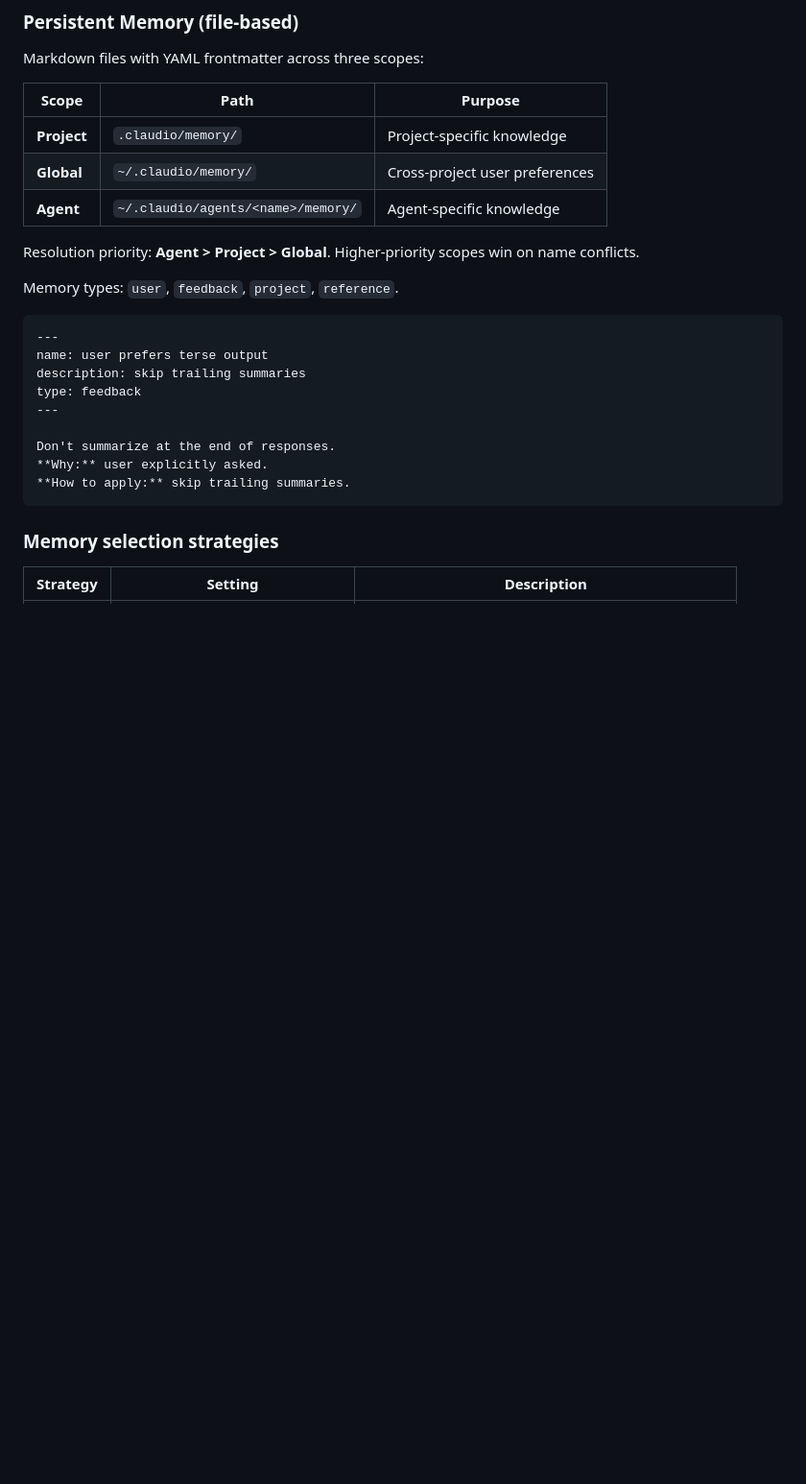
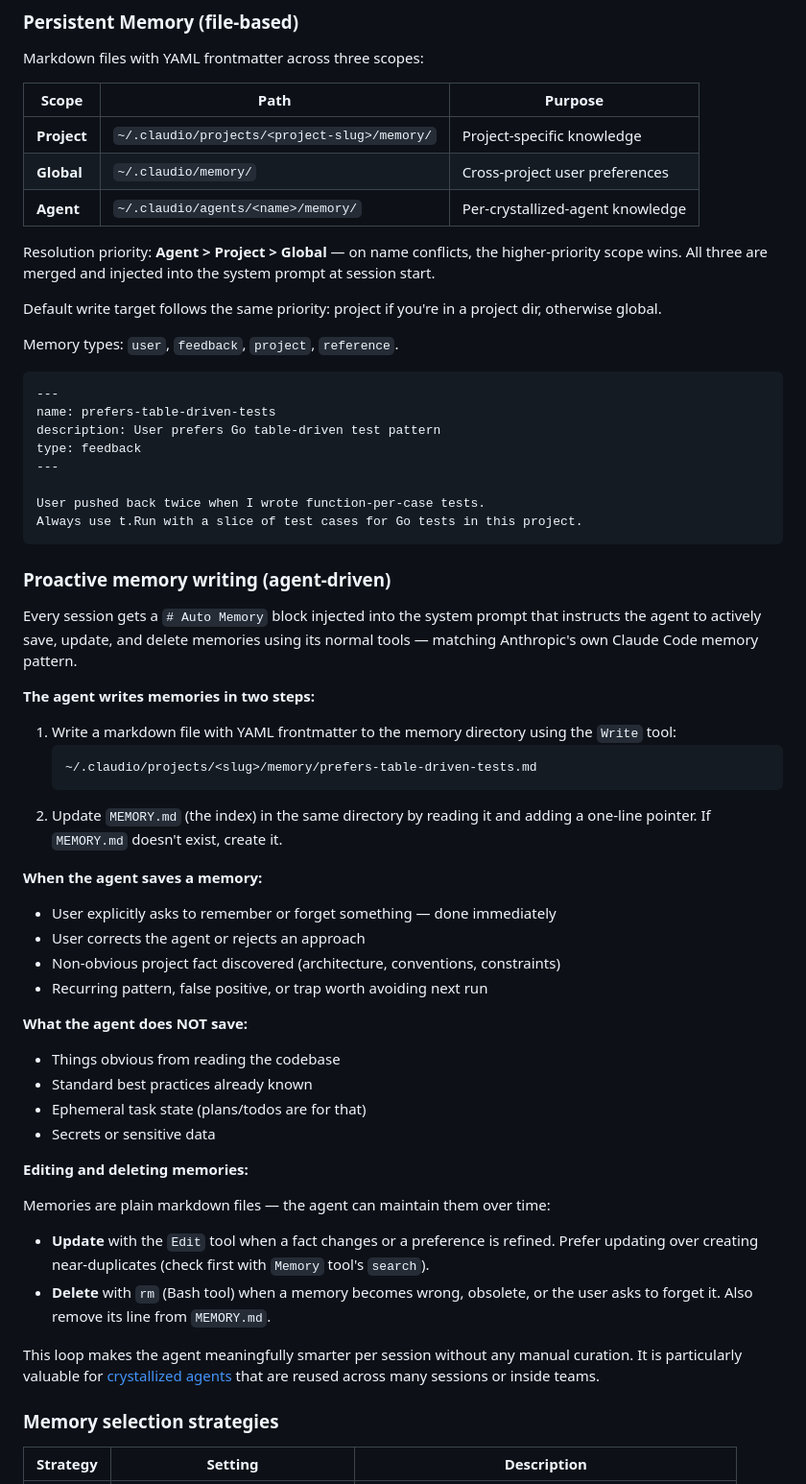
Before and after one commit to Edartruwu/claudio, a Markdown page: README.md, the part around one of its changes. Shown at 96% size. Rendered like a GitHub page; blank space fills up the shorter version.

Commit message:
docs(memory): document proactive agent memory writing and team memory scopes
- Fix project memory path (was .claudio/memory/, correct path is
  ~/.claudio/projects/<slug>/memory/)
- Document the new agent-driven proactive memory writing: two-step save
  (Write file + update MEMORY.md index), when to save, what not to save,
  how to update (Edit) and delete (rm + remove from index)
- Document that the # Auto Memory block is injected every session and
  matches Anthropic's Claude Code auto-memory pattern
- Add "Memory in teams" table showing orchestrator vs ephemeral vs
  crystallized teammate memory access, and that crystallized agent memory
  persists across TeamDelete

````diff
--- a/README.md
+++ b/README.md
@@ -697,25 +697,58 @@ Markdown files with YAML frontmatter across three scopes:
 
 | Scope | Path | Purpose |
 |-------|------|---------|
-| **Project** | `.claudio/memory/` | Project-specific knowledge |
+| **Project** | `~/.claudio/projects/<project-slug>/memory/` | Project-specific knowledge |
 | **Global** | `~/.claudio/memory/` | Cross-project user preferences |
-| **Agent** | `~/.claudio/agents/<name>/memory/` | Agent-specific knowledge |
-
-Resolution priority: **Agent > Project > Global**. Higher-priority scopes win on name conflicts.
+| **Agent** | `~/.claudio/agents/<name>/memory/` | Per-crystallized-agent knowledge |
+
+Resolution priority: **Agent > Project > Global** — on name conflicts, the higher-priority scope wins. All three are merged and injected into the system prompt at session start.
+
+Default write target follows the same priority: project if you're in a project dir, otherwise global.
 
 Memory types: `user`, `feedback`, `project`, `reference`.
 
 ```markdown
 ---
-name: user prefers terse output
-description: skip trailing summaries
+name: prefers-table-driven-tests
+description: User prefers Go table-driven test pattern
 type: feedback
 ---
 
-Don't summarize at the end of responses.
-**Why:** user explicitly asked.
-**How to apply:** skip trailing summaries.
-```
+User pushed back twice when I wrote function-per-case tests.
+Always use t.Run with a slice of test cases for Go tests in this project.
+```
+
+### Proactive memory writing (agent-driven)
+
+Every session gets a `# Auto Memory` block injected into the system prompt that instructs the agent to actively save, update, and delete memories using its normal tools — matching Anthropic's own Claude Code memory pattern.
+
+**The agent writes memories in two steps:**
+
+1. Write a markdown file with YAML frontmatter to the memory directory using the `Write` tool:
+   ```
+   ~/.claudio/projects/<slug>/memory/prefers-table-driven-tests.md
+   ```
+2. Update `MEMORY.md` (the index) in the same directory by reading it and adding a one-line pointer. If `MEMORY.md` doesn't exist, create it.
+
+**When the agent saves a memory:**
+- User explicitly asks to remember or forget something — done immediately
+- User corrects the agent or rejects an approach
+- Non-obvious project fact discovered (architecture, conventions, constraints)
+- Recurring pattern, false positive, or trap worth avoiding next run
+
+**What the agent does NOT save:**
+- Things obvious from reading the codebase
+- Standard best practices already known
+- Ephemeral task state (plans/todos are for that)
+- Secrets or sensitive data
+
+**Editing and deleting memories:**
+
+Memories are plain markdown files — the agent can maintain them over time:
+- **Update** with the `Edit` tool when a fact changes or a preference is refined. Prefer updating over creating near-duplicates (check first with `Memory` tool's `search`).
+- **Delete** with `rm` (Bash tool) when a memory becomes wrong, obsolete, or the user asks to forget it. Also remove its line from `MEMORY.md`.
+
+This loop makes the agent meaningfully smarter per session without any manual curation. It is particularly valuable for [crystallized agents](#agent-crystallization) that are reused across many sessions or inside teams.
 
 ### Memory selection strategies
 
````
Also changed, not shown: other parts of README.md (+14 -0 lines).
